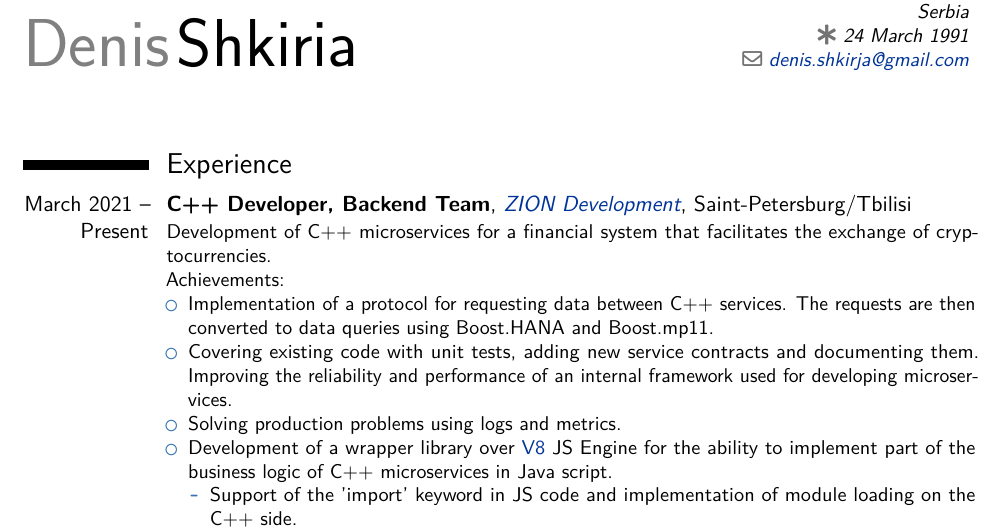
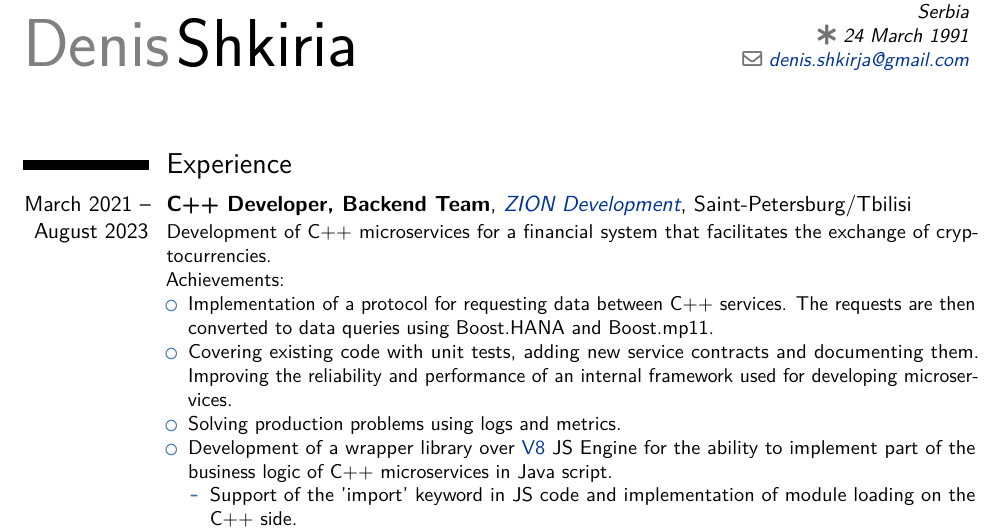
Before and after one commit to denisShkirja/cv, a LaTeX CV (denis_shkiria_cv.tex): part of page 1 of 2, cut so that both start at the same text. Compiled offline with pdfLaTeX.

Commit message:
Update denis_shkiria_cv.tex

```diff
--- a/denis_shkiria_cv.tex
+++ b/denis_shkiria_cv.tex
@@ -36,7 +36,7 @@
 
 \section{Experience}
 \cventry
-{March 2021 -- Present}
+{March 2021 -- August 2023}
 {C++ Developer, Backend Team}
 {\httpslink[ZION Development]{devzion.com}}
 {Saint-Petersburg/Tbilisi}
```
